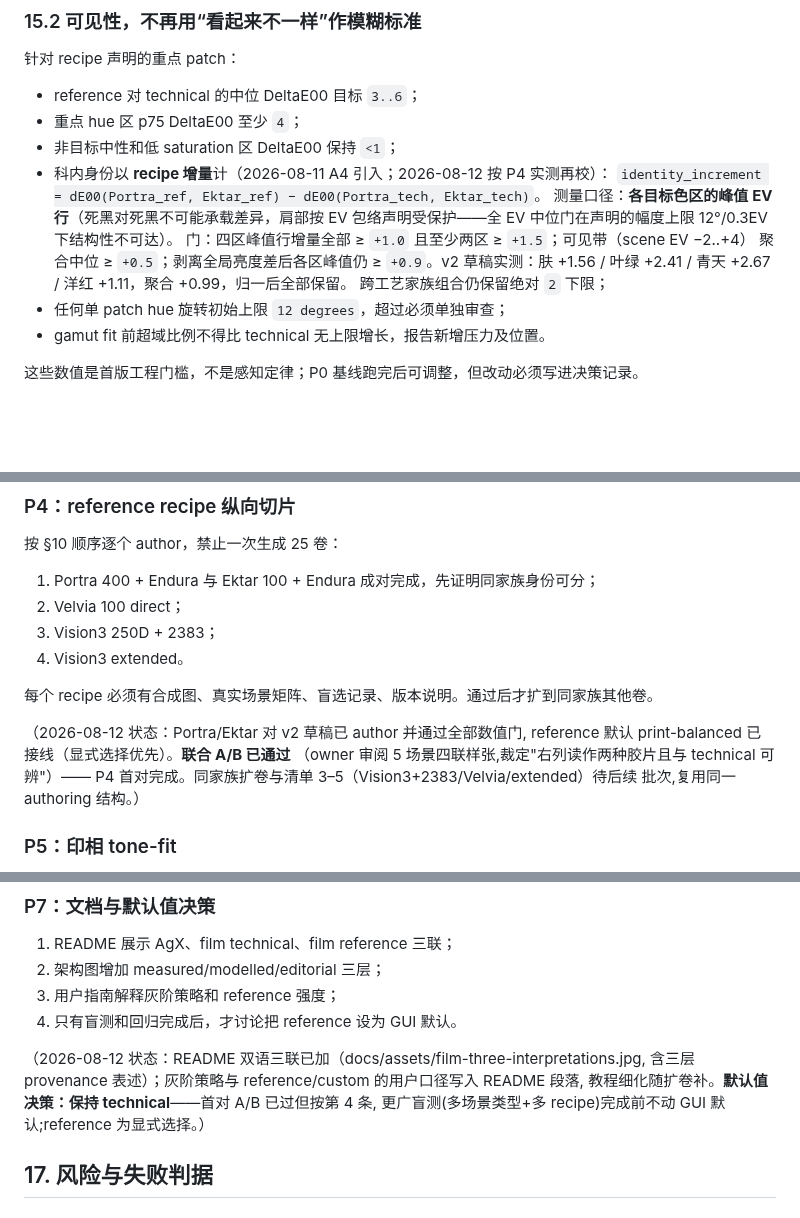
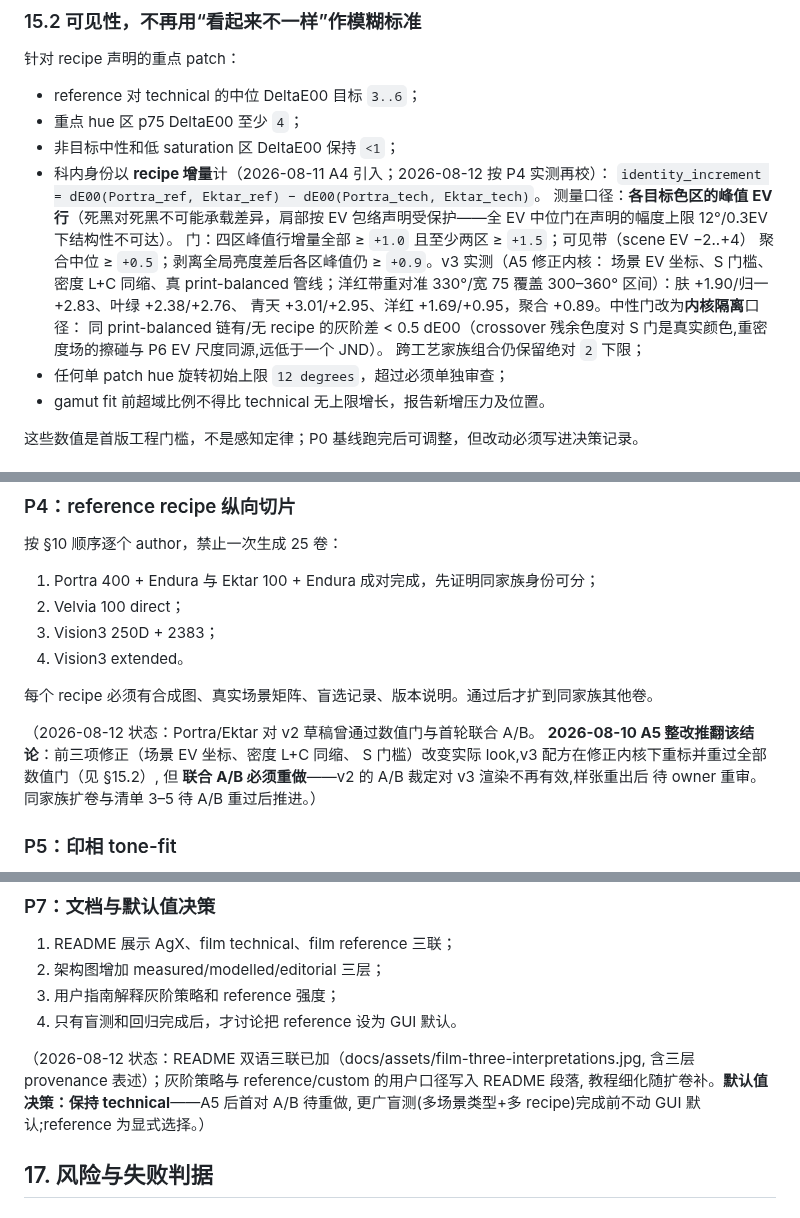
Before and after one commit to Gen-416/AgXRAW, a Markdown page: docs/FILM_APPEARANCE_RECIPE_PLAN.zh-CN.md, 3 parts joined by grey strips. Drawn GitHub-style; blank space fills up the shorter version.

```diff
--- a/docs/FILM_APPEARANCE_RECIPE_PLAN.zh-CN.md
+++ b/docs/FILM_APPEARANCE_RECIPE_PLAN.zh-CN.md
@@ -572,8 +572,12 @@ Dehancer/Filmbox 只做本地受控观察，不进入 golden 或公开资产。
   测量口径：**各目标色区的峰值 EV 行**（死黑对死黑不可能承载差异，肩部按 EV
   包络声明受保护——全 EV 中位门在声明的幅度上限 12°/0.3EV 下结构性不可达）。
   门：四区峰值行增量全部 ≥ `+1.0` 且至少两区 ≥ `+1.5`；可见带（scene EV −2..+4）
-  聚合中位 ≥ `+0.5`；剥离全局亮度差后各区峰值仍 ≥ `+0.9`。v2 草稿实测：肤
-  +1.56 / 叶绿 +2.41 / 青天 +2.67 / 洋红 +1.11，聚合 +0.99，归一后全部保留。
+  聚合中位 ≥ `+0.5`；剥离全局亮度差后各区峰值仍 ≥ `+0.9`。v3 实测（A5 修正内核：
+  场景 EV 坐标、S 门槛、密度 L+C 同缩、真 print-balanced 管线；洋红带重对准
+  330°/宽 75 覆盖 300–360° 区间）：肤 +1.90/归一 +2.83、叶绿 +2.38/+2.76、
+  青天 +3.01/+2.95、洋红 +1.69/+0.95，聚合 +0.89。中性门改为**内核隔离**口径：
+  同 print-balanced 链有/无 recipe 的灰阶差 < 0.5 dE00（crossover 残余色度对
+  S 门是真实颜色,重密度场的擦碰与 P6 EV 尺度同源,远低于一个 JND）。
   跨工艺家族组合仍保留绝对 `2` 下限；
 - 任何单 patch hue 旋转初始上限 `12 degrees`，超过必须单独审查；
 - gamut fit 前超域比例不得比 technical 无上限增长，报告新增压力及位置。
@@ -651,11 +655,11 @@ editorial 显影与两种数字中性化互斥。reference recipe 默认 print-b
 
 每个 recipe 必须有合成图、真实场景矩阵、盲选记录、版本说明。通过后才扩到同家族其他卷。
 
-（2026-08-12 状态：Portra/Ektar 对 v2 草稿已 author 并通过全部数值门,
-reference 默认 print-balanced 已接线（显式选择优先）。**联合 A/B 已通过**
-（owner 审阅 5 场景四联样张,裁定"右列读作两种胶片且与 technical 可辨"）——
-P4 首对完成。同家族扩卷与清单 3–5（Vision3+2383/Velvia/extended）待后续
-批次,复用同一 authoring 结构。）
+（2026-08-12 状态：Portra/Ektar 对 v2 草稿曾通过数值门与首轮联合 A/B。
+**2026-08-10 A5 整改推翻该结论**：前三项修正（场景 EV 坐标、密度 L+C 同缩、
+S 门槛）改变实际 look,v3 配方在修正内核下重标并重过全部数值门（见 §15.2）,
+但 **联合 A/B 必须重做**——v2 的 A/B 裁定对 v3 渲染不再有效,样张重出后
+待 owner 重审。同家族扩卷与清单 3–5 待 A/B 重过后推进。）
 
 ### P5：印相 tone-fit
 
@@ -694,7 +698,7 @@ closed。**原生内核延后**：NumPy 参考内核 1MP 实测 300ms,仅 refere
 
 （2026-08-12 状态：README 双语三联已加（docs/assets/film-three-interpretations.jpg,
 含三层 provenance 表述）；灰阶策略与 reference/custom 的用户口径写入 README 段落,
-教程细化随扩卷补。**默认值决策：保持 technical**——首对 A/B 已过但按第 4 条,
+教程细化随扩卷补。**默认值决策：保持 technical**——A5 后首对 A/B 待重做,
 更广盲测(多场景类型+多 recipe)完成前不动 GUI 默认;reference 为显式选择。）
 
 ## 17. 风险与失败判据
```
Also changed, not shown: docs/assets/film-three-interpretations.jpg, 15 other files.
